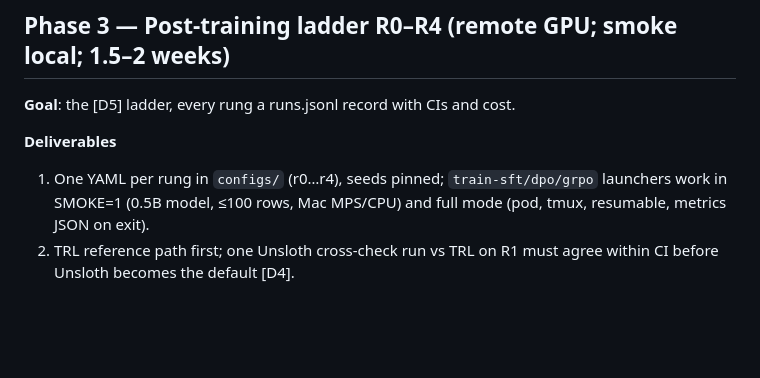
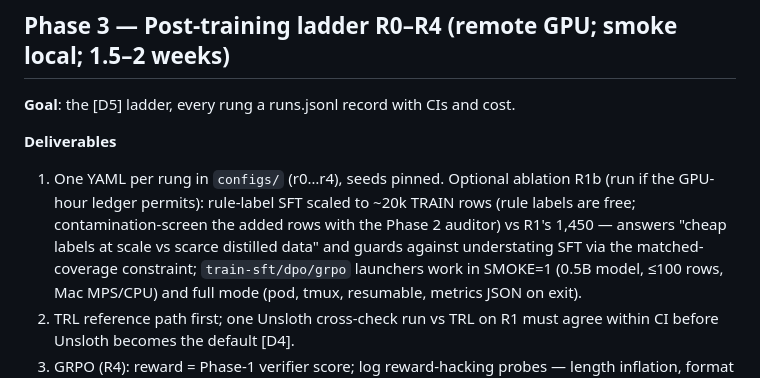
Before and after one commit to LucisZhang/frontier-forge, a Markdown page: PLAN.md, the part around the change. Rendered like a GitHub page; blank space fills up the shorter version.

Commit message:
Phase 3: add optional R1b ablation (rule-SFT at ~20k rows)
Phase 2's matched 1,450-row coverage cleanly isolates R1 vs R2 but may
understate what free rule labels achieve at scale; R1b answers cheap-
labels-at-scale vs scarce-distilled-data if GPU budget permits.

Co-Authored-By: Claude Fable 5 <noreply@anthropic.com>

```diff
--- a/PLAN.md
+++ b/PLAN.md
@@ -257,7 +257,11 @@ versioned files in `configs/teacher_prompts/`, not inline strings.
 **Goal**: the [D5] ladder, every rung a runs.jsonl record with CIs and cost.
 
 **Deliverables**
-1. One YAML per rung in `configs/` (r0…r4), seeds pinned; `train-sft/dpo/grpo`
+1. One YAML per rung in `configs/` (r0…r4), seeds pinned. Optional ablation R1b
+   (run if the GPU-hour ledger permits): rule-label SFT scaled to ~20k TRAIN rows
+   (rule labels are free; contamination-screen the added rows with the Phase 2
+   auditor) vs R1's 1,450 — answers "cheap labels at scale vs scarce distilled
+   data" and guards against understating SFT via the matched-coverage constraint; `train-sft/dpo/grpo`
    launchers work in SMOKE=1 (0.5B model, ≤100 rows, Mac MPS/CPU) and full mode
    (pod, tmux, resumable, metrics JSON on exit).
 2. TRL reference path first; one Unsloth cross-check run vs TRL on R1 must agree
```
